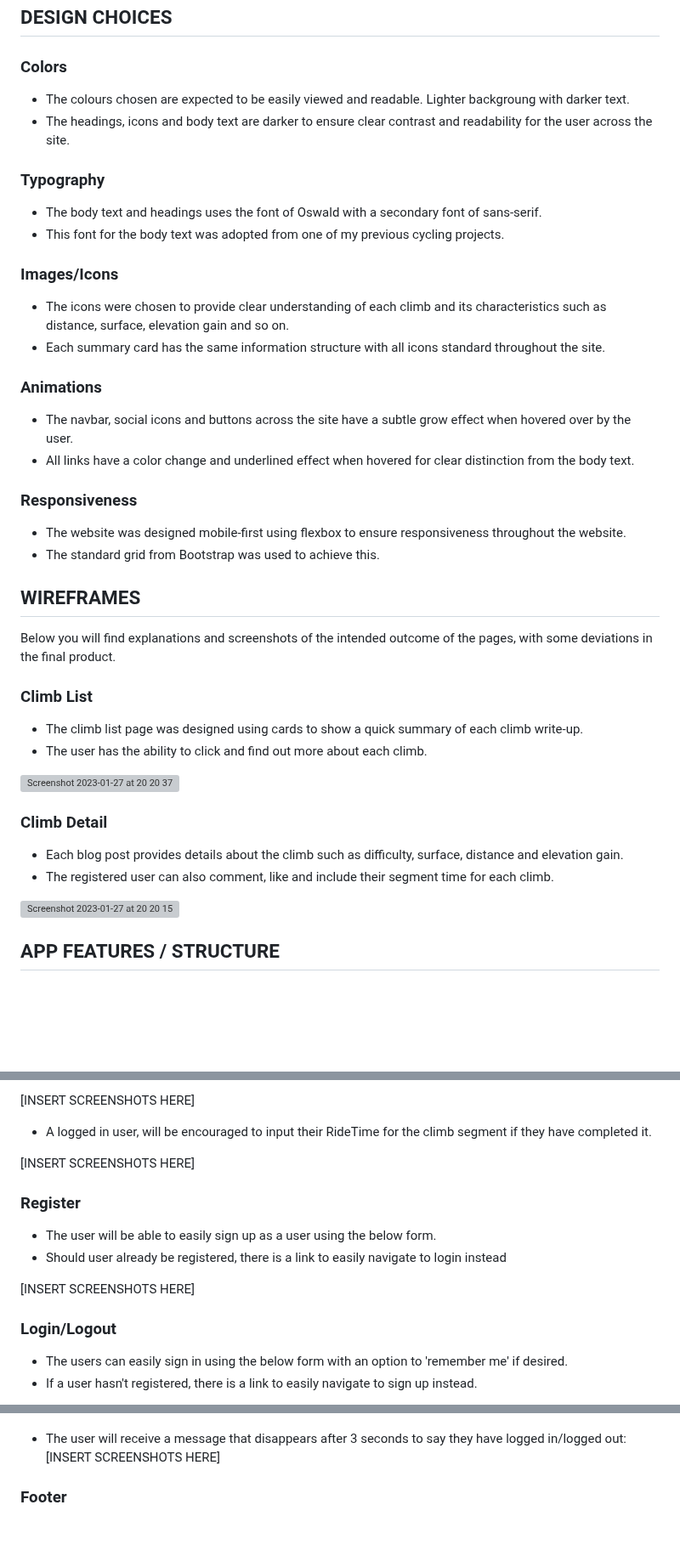
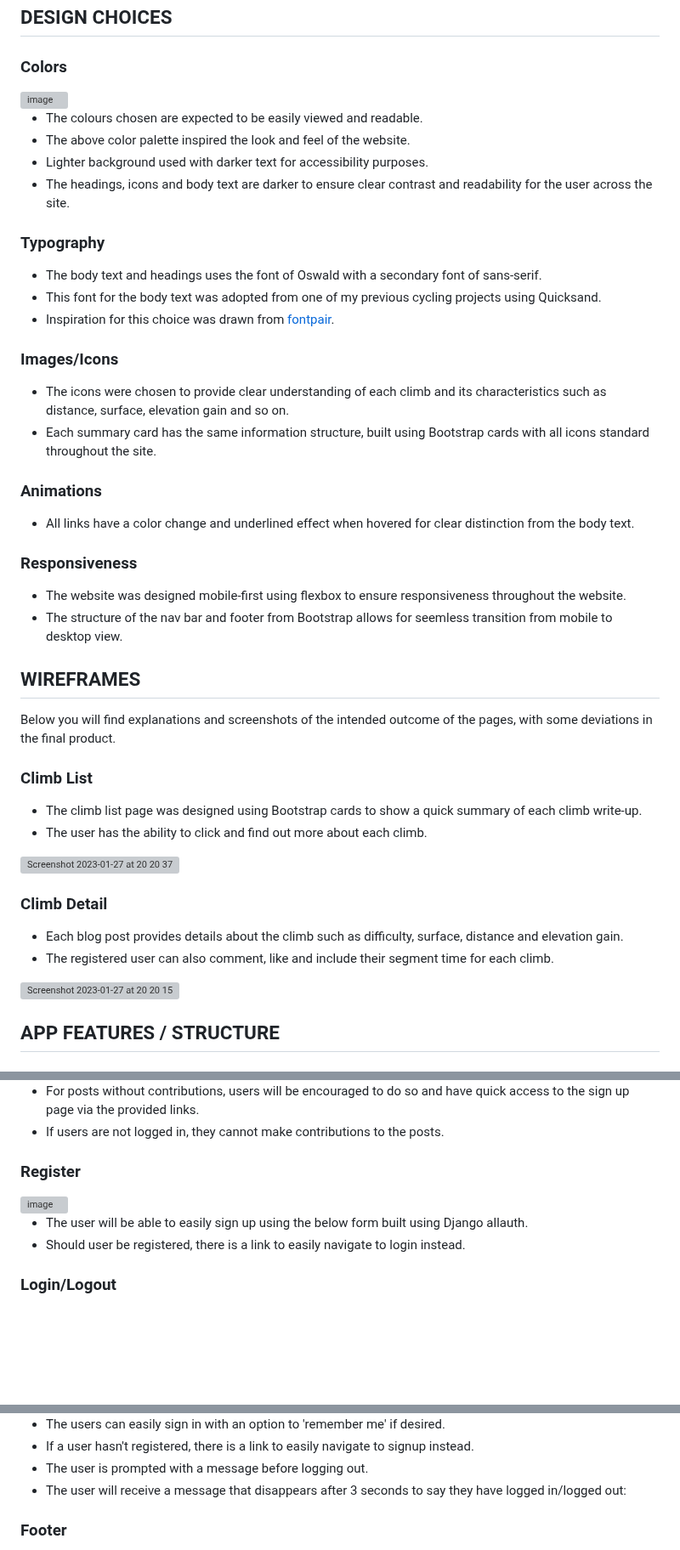
Before and after one commit to SashG91/Off-The-Saddle, a Markdown page: README.md, 3 parts joined by grey strips. Shown at 85% size. Rendered like a GitHub page; blank space fills up the shorter version; grey boxes are pictures that could not be loaded.

```diff
--- a/README.md
+++ b/README.md
@@ -38,30 +38,34 @@ Have the ability to maintain the blog content as an admin user, I can create, re
 ## DESIGN CHOICES
 
 ### Colors
-- The colours chosen are expected to be easily viewed and readable. Lighter backgroung with darker text.
+<img width="406" alt="image" src="https://github.com/SashG91/Off-The-Saddle/assets/97494070/1180c083-76d7-4d0c-bf45-0f963fae4a8b">
+
+- The colours chosen are expected to be easily viewed and readable.
+- The above color palette inspired the look and feel of the website.
+- Lighter background used with darker text for accessibility purposes.
 - The headings, icons and body text are darker to ensure clear contrast and readability for the user across the site.
 
 ### Typography
 - The body text and headings uses the font of Oswald with a secondary font of sans-serif.
-- This font for the body text was adopted from one of my previous cycling projects.
+- This font for the body text was adopted from one of my previous cycling projects using Quicksand.
+- Inspiration for this choice was drawn from [fontpair](https://www.fontpair.co/all).
 
 ### Images/Icons
 - The icons were chosen to provide clear understanding of each climb and its characteristics such as distance, surface, elevation gain and so on.
-- Each summary card has the same information structure with all icons standard throughout the site.
+- Each summary card has the same information structure, built using Bootstrap cards with all icons standard throughout the site.
 
 ### Animations
-- The navbar, social icons and buttons across the site have a subtle grow effect when hovered over by the user.
 - All links have a color change and underlined effect when hovered for clear distinction from the body text.
 
 ### Responsiveness
 - The website was designed mobile-first using flexbox to ensure responsiveness throughout the website.
-- The standard grid from Bootstrap was used to achieve this.
+- The structure of the nav bar and footer from Bootstrap allows for seemless transition from mobile to desktop view.
 
 ## WIREFRAMES
 Below you will find explanations and screenshots of the intended outcome of the pages, with some deviations in the final product.
 
 ### Climb List
-- The climb list page was designed using cards to show a quick summary of each climb write-up.
+- The climb list page was designed using Bootstrap cards to show a quick summary of each climb write-up.
 - The user has the ability to click and find out more about each climb.
 
 <img width="746" alt="Screenshot 2023-01-27 at 20 20 37" src="https://github.com/SashG91/Off-The-Saddle/assets/97494070/08851663-d128-420b-8805-631d4aa9feae">
@@ -72,7 +76,6 @@ Below you will find explanations and screenshots of the intended outcome of the
 
 <img width="697" alt="Screenshot 2023-01-27 at 20 20 15" src="https://github.com/SashG91/Off-The-Saddle/assets/97494070/5105e486-ec15-485f-bdb2-7e9ed9ea0e0b">
 
-
 ## APP FEATURES / STRUCTURE
 
 ### Navigation
@@ -121,17 +133,13 @@ Below you will find explanations and screenshots of the intended outcome of the
 
-[INSERT SCREENSHOTS HERE]
-
-- A logged in user, will be encouraged to input their RideTime for the climb segment if they have completed it.
-
-[INSERT SCREENSHOTS HERE]
+- For posts without contributions, users will be encouraged to do so and have quick access to the sign up page via the provided links.
+- If users are not logged in, they cannot make contributions to the posts.
 
 ### Register
-- The user will be able to easily sign up as a user using the below form.
-- Should user already be registered, there is a link to easily navigate to login instead
 
-[INSERT SCREENSHOTS HERE]
+<img width="801" alt="image" src="https://github.com/SashG91/Off-The-Saddle/assets/97494070/4613cfb4-92b3-49ac-86ca-b0ef1c5f7c7d">
+
+- The user will be able to easily sign up using the below form built using Django allauth.
+- Should user be registered, there is a link to easily navigate to login instead.
 
 ### Login/Logout
-- The users can easily sign in using the below form with an option to 'remember me' if desired.
-- If a user hasn't registered, there is a link to easily navigate to sign up instead.
 
@@ -143,5 +151,7 @@ Below you will find explanations and screenshots of the intended outcome of the
 
+- The users can easily sign in with an option to 'remember me' if desired.
+- If a user hasn't registered, there is a link to easily navigate to signup instead.
+- The user is prompted with a message before logging out.
 - The user will receive a message that disappears after 3 seconds to say they have logged in/logged out:
-[INSERT SCREENSHOTS HERE]
 
 ### Footer
```
Also changed, not shown: other parts of README.md (+64 -52 lines).
